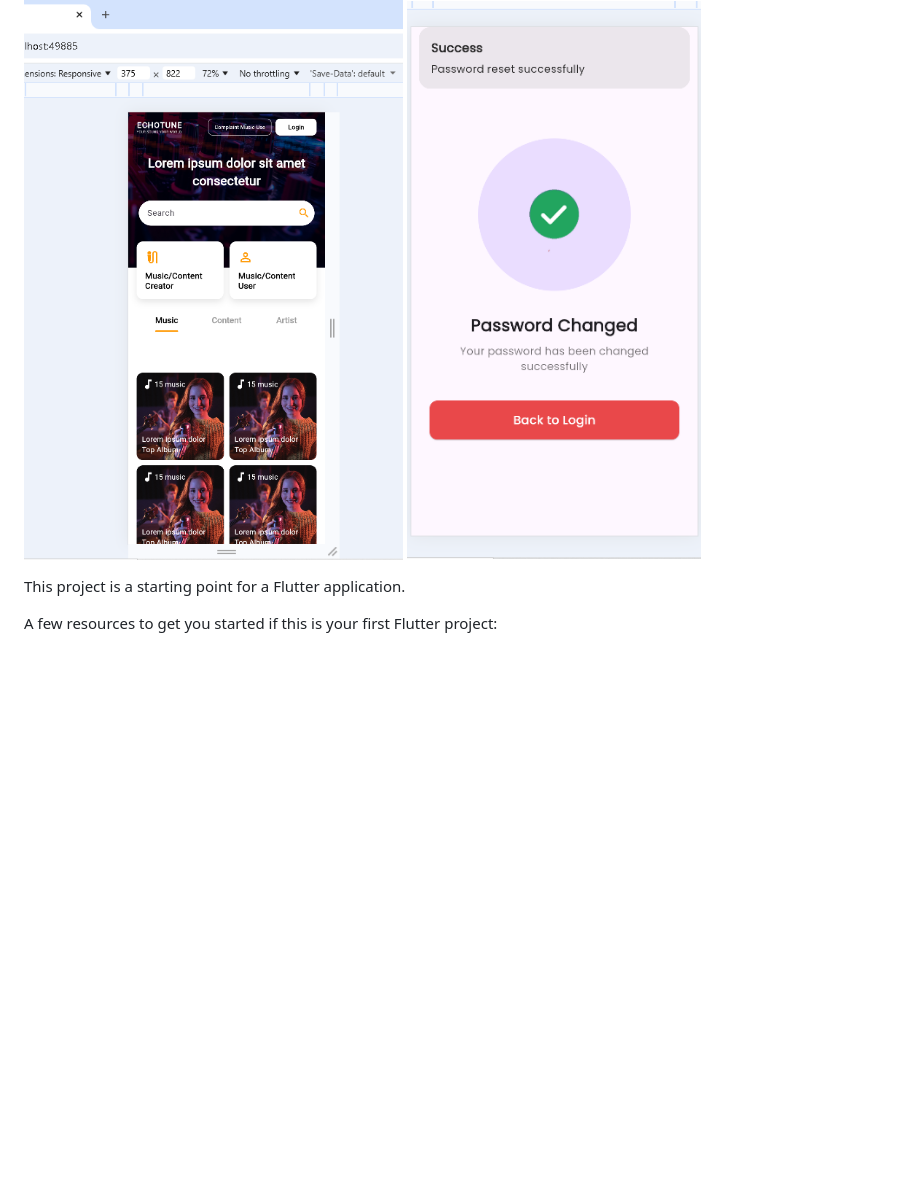
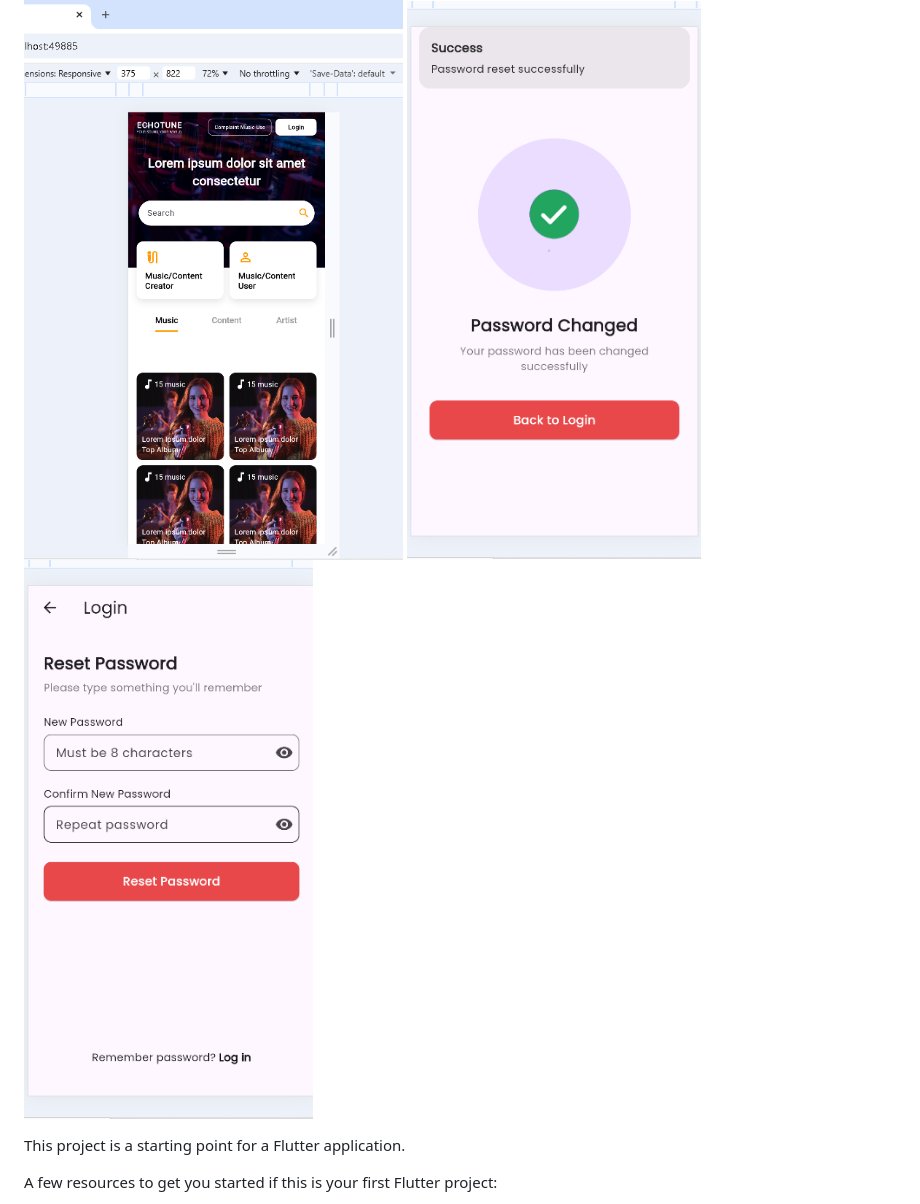
Before and after one commit to IsmailCoder366/echotune, a Markdown page: README.md, the part around the change. GitHub-like rendering; pictures changed too: assets/auth_images/reset_password.png (added); blank space fills up the shorter version.

Commit message:
reset_password screen added to github

```diff
--- a/README.md
+++ b/README.md
@@ -6,6 +6,7 @@ A new Flutter project.
 
 ![App Screenshot](assets/images/landing_page.png)
 ![App Screenshot](assets/auth_images/password_changed.png)
+![App Screenshot](assets/auth_images/reset_password.png)
 
 This project is a starting point for a Flutter application.
 
```
